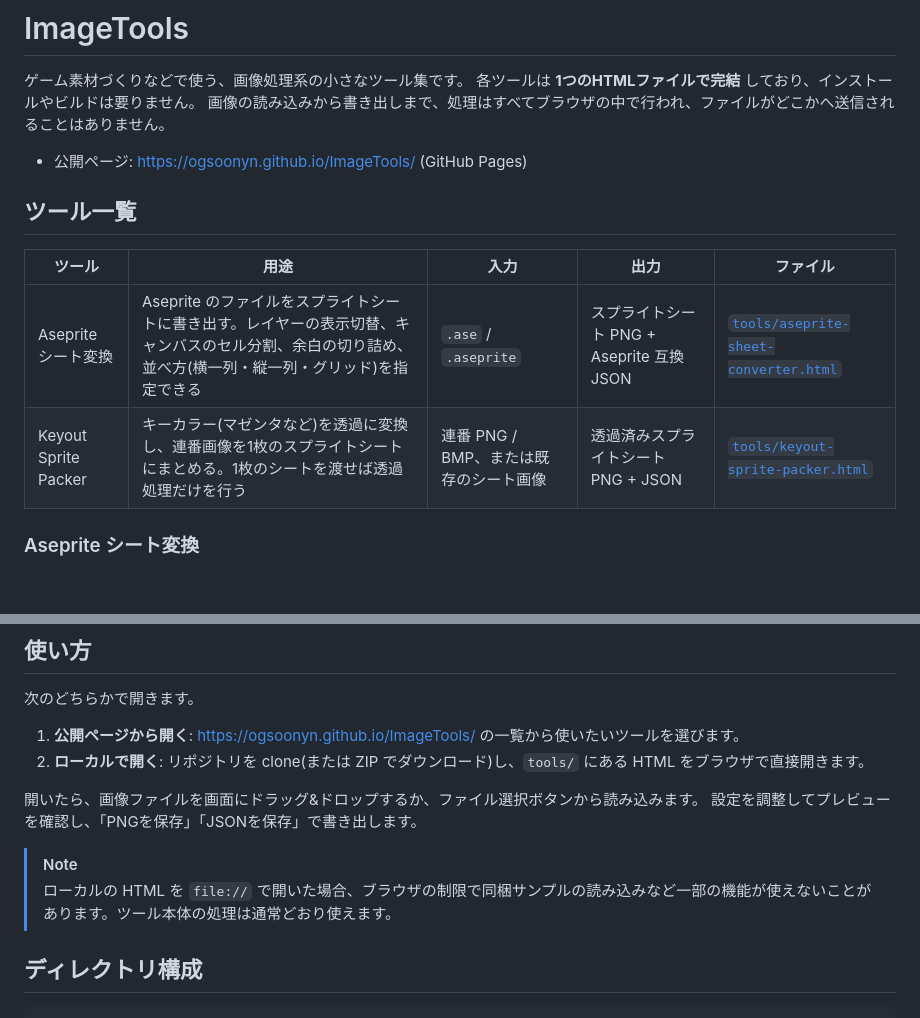
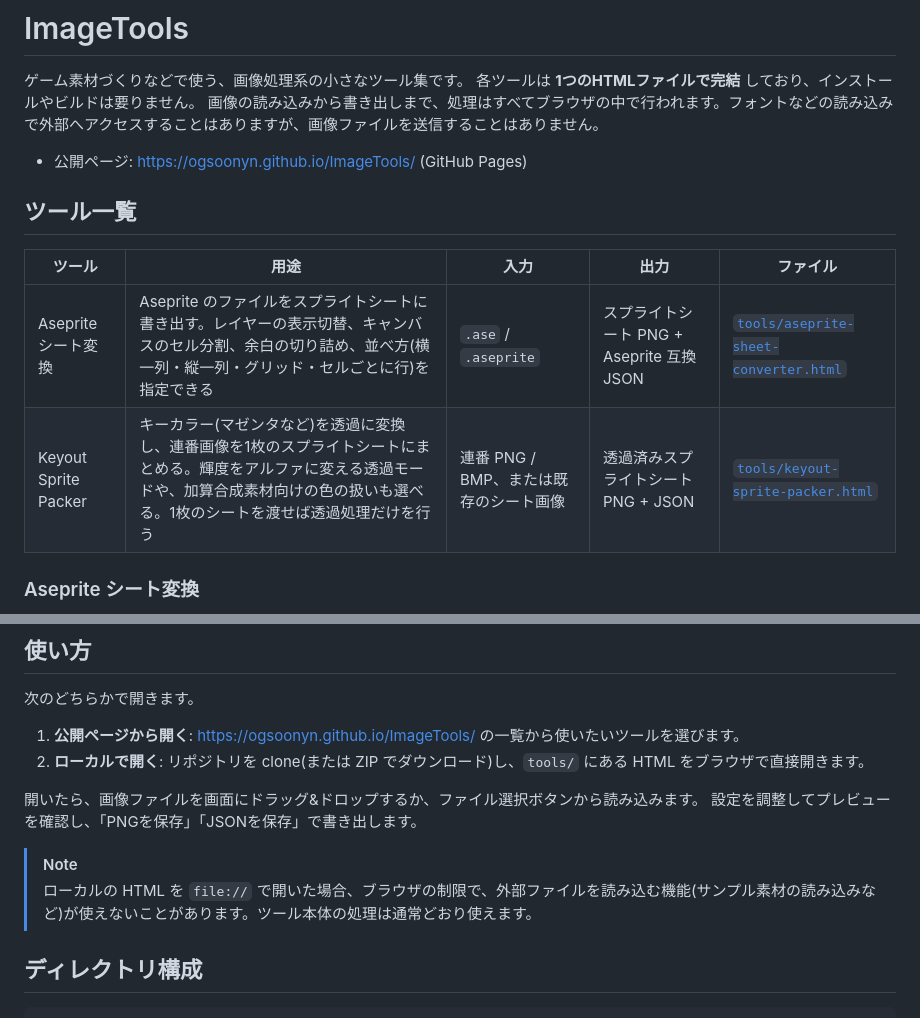
Before and after one commit to ogsoonyn/ImageTools, a Markdown page: README.md, 2 parts joined by grey strips. Drawn GitHub-style; blank space fills up the shorter version.

Commit message:
README: レビュー指摘を反映 (#5)
Co-Authored-By: Claude Opus 5.5 (1M context) <noreply@anthropic.com>
Claude-Session: https://claude.ai/code/session_01CU4zYRQg1qsY7ymFtgNvjN

```diff
--- a/README.md
+++ b/README.md
@@ -2,7 +2,7 @@
 
 ゲーム素材づくりなどで使う、画像処理系の小さなツール集です。
 各ツールは **1つのHTMLファイルで完結** しており、インストールやビルドは要りません。
-画像の読み込みから書き出しまで、処理はすべてブラウザの中で行われ、ファイルがどこかへ送信されることはありません。
+画像の読み込みから書き出しまで、処理はすべてブラウザの中で行われます。フォントなどの読み込みで外部へアクセスすることはありますが、画像ファイルを送信することはありません。
 
 - 公開ページ: https://ogsoonyn.github.io/ImageTools/ (GitHub Pages)
 
@@ -10,8 +10,8 @@
 
 | ツール | 用途 | 入力 | 出力 | ファイル |
 | --- | --- | --- | --- | --- |
-| Aseprite シート変換 | Aseprite のファイルをスプライトシートに書き出す。レイヤーの表示切替、キャンバスのセル分割、余白の切り詰め、並べ方(横一列・縦一列・グリッド)を指定できる | `.ase` / `.aseprite` | スプライトシート PNG + Aseprite 互換 JSON | [`tools/aseprite-sheet-converter.html`](tools/aseprite-sheet-converter.html) |
-| Keyout Sprite Packer | キーカラー(マゼンタなど)を透過に変換し、連番画像を1枚のスプライトシートにまとめる。1枚のシートを渡せば透過処理だけを行う | 連番 PNG / BMP、または既存のシート画像 | 透過済みスプライトシート PNG + JSON | [`tools/keyout-sprite-packer.html`](tools/keyout-sprite-packer.html) |
+| Aseprite シート変換 | Aseprite のファイルをスプライトシートに書き出す。レイヤーの表示切替、キャンバスのセル分割、余白の切り詰め、並べ方(横一列・縦一列・グリッド・セルごとに行)を指定できる | `.ase` / `.aseprite` | スプライトシート PNG + Aseprite 互換 JSON | [`tools/aseprite-sheet-converter.html`](tools/aseprite-sheet-converter.html) |
+| Keyout Sprite Packer | キーカラー(マゼンタなど)を透過に変換し、連番画像を1枚のスプライトシートにまとめる。輝度をアルファに変える透過モードや、加算合成素材向けの色の扱いも選べる。1枚のシートを渡せば透過処理だけを行う | 連番 PNG / BMP、または既存のシート画像 | 透過済みスプライトシート PNG + JSON | [`tools/keyout-sprite-packer.html`](tools/keyout-sprite-packer.html) |
 
 ### Aseprite シート変換
 
@@ -32,7 +32,7 @@
 設定を調整してプレビューを確認し、「PNGを保存」「JSONを保存」で書き出します。
 
 > [!NOTE]
-> ローカルの HTML を `file://` で開いた場合、ブラウザの制限で同梱サンプルの読み込みなど一部の機能が使えないことがあります。ツール本体の処理は通常どおり使えます。
+> ローカルの HTML を `file://` で開いた場合、ブラウザの制限で、外部ファイルを読み込む機能(サンプル素材の読み込みなど)が使えないことがあります。ツール本体の処理は通常どおり使えます。
 
 ## ディレクトリ構成
 
```
